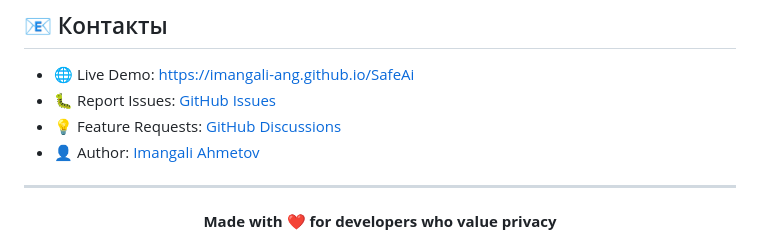
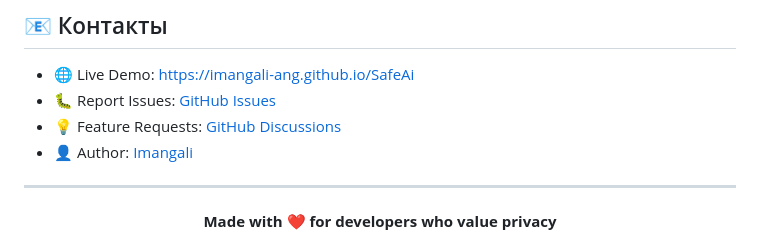
Before and after one commit to Imangali-ang/SafeCodeFromAI, a Markdown page: SafeAi/README.md, the part around the change. GitHub-like rendering.

Commit message:
change md file

```diff
--- a/SafeAi/README.md
+++ b/SafeAi/README.md
@@ -452,7 +452,7 @@ SOFTWARE.
 - 🌐 Live Demo: [https://imangali-ang.github.io/SafeAi](https://imangali-ang.github.io/SafeAi)
 - 🐛 Report Issues: [GitHub Issues](https://github.com/imangali-ang/SafeAi/issues)
 - 💡 Feature Requests: [GitHub Discussions](https://github.com/imangali-ang/SafeAi/discussions)
-- 👤 Author: [Imangali Ahmetov](https://github.com/imangali-ang)
+- 👤 Author: [Imangali](https://github.com/imangali-ang)
 
 ---
 
```
